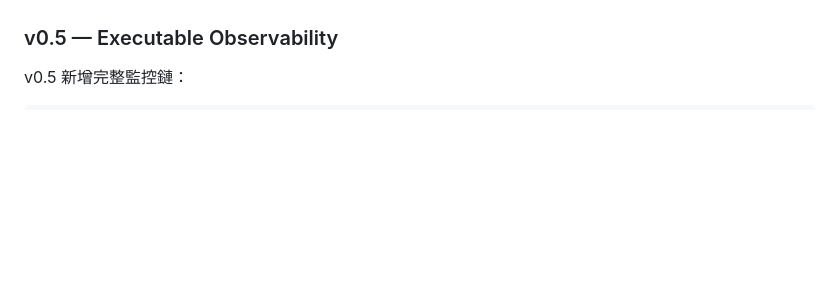
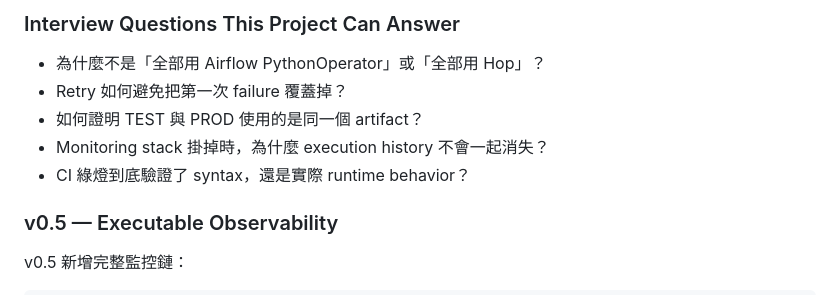
Before and after one commit to kewinall/enterprise-etl-platform, a Markdown page: README.md, the part around one of its changes. GitHub-like rendering; blank space fills up the shorter version.

```diff
--- a/README.md
+++ b/README.md
@@ -13,3 +48,11 @@
+### Interview Questions This Project Can Answer
+
+- 為什麼不是「全部用 Airflow PythonOperator」或「全部用 Hop」？
+- Retry 如何避免把第一次 failure 覆蓋掉？
+- 如何證明 TEST 與 PROD 使用的是同一個 artifact？
+- Monitoring stack 掛掉時，為什麼 execution history 不會一起消失？
+- CI 綠燈到底驗證了 syntax，還是實際 runtime behavior？
+
 
 ### v0.5 — Executable Observability
 
```
Also changed, not shown: other parts of README.md (+35 -0 lines).
